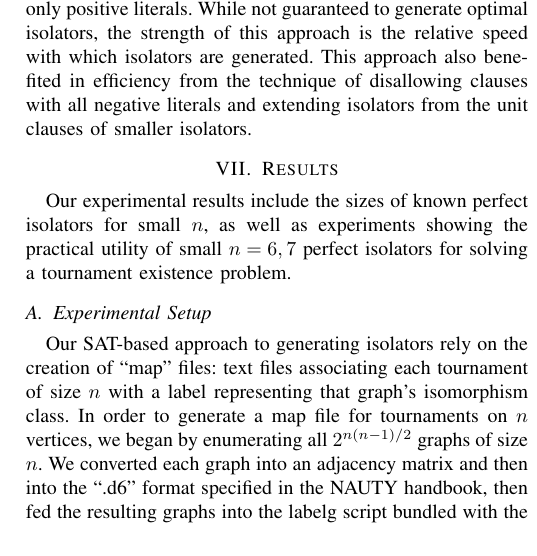
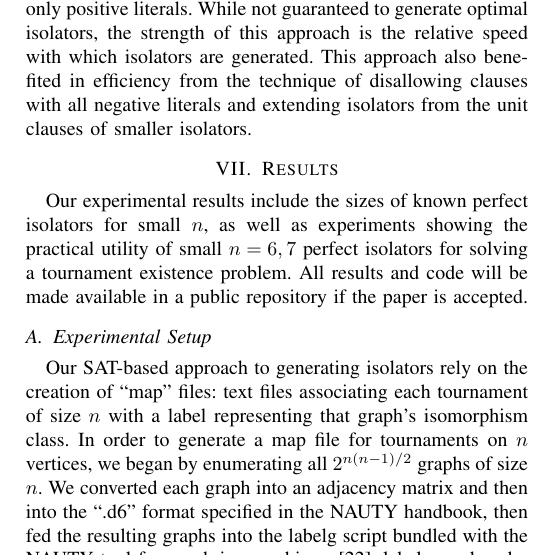
Before and after one commit to evanlohn/digraph_isolators, a LaTeX paper (IEEE-Transactions-LaTeX2e-templates-and-instructions/main.tex): part of one column of page 7 of 10, cut so that both start at the same text. Compiled offline with pdfLaTeX.

Commit message:
availability

```diff
--- a/IEEE-Transactions-LaTeX2e-templates-and-instructions/main.tex
+++ b/IEEE-Transactions-LaTeX2e-templates-and-instructions/main.tex
@@ -823,7 +823,7 @@ In addition to the SAT encoding approach to isolator generation, we also generat
 
 \section{Results}
 
-Our experimental results include the sizes of known perfect isolators for small $n$, as well as experiments showing the practical utility of small $n=6,7$ perfect isolators for solving a tournament existence problem.
+Our experimental results include the sizes of known perfect isolators for small $n$, as well as experiments showing the practical utility of small $n=6,7$ perfect isolators for solving a tournament existence problem. All results and code will be made available in a public repository if the paper is accepted.
 
 \subsection{Experimental Setup}
 Our SAT-based approach to generating isolators rely on the creation of ``map'' files: text files associating each tournament of size $n$ with a label representing that graph's isomorphism class. In order to generate a map file for tournaments on $n$ vertices, we began by enumerating all $2^{n(n-1)/2}$ graphs of size $n$. We converted each graph into an adjacency matrix and then into the ``.d6'' format specified in the NAUTY handbook, then fed the resulting graphs into the labelg script bundled with the NAUTY tool for graph isomorphisms \cite{ref_nauty}. labelg produced a file where each graph was converted to the canonical form used by nauty. We gave each canonical form a unique label and outputted the arc (directed edge) indices of each original graph alongside its canonical form.
```
Also changed, not shown: IEEE-Transactions-LaTeX2e-templates-and-instructions/main.pdf.
